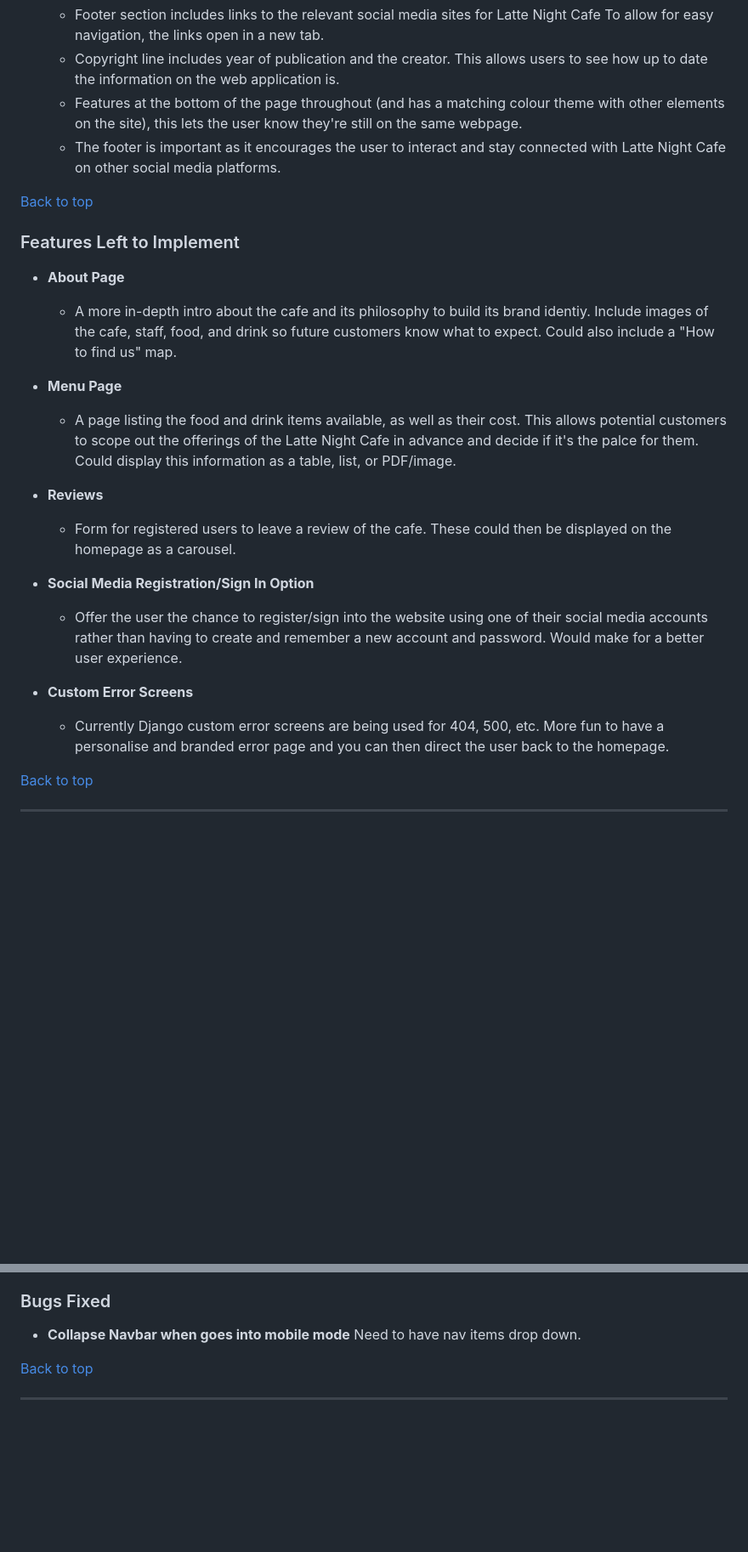
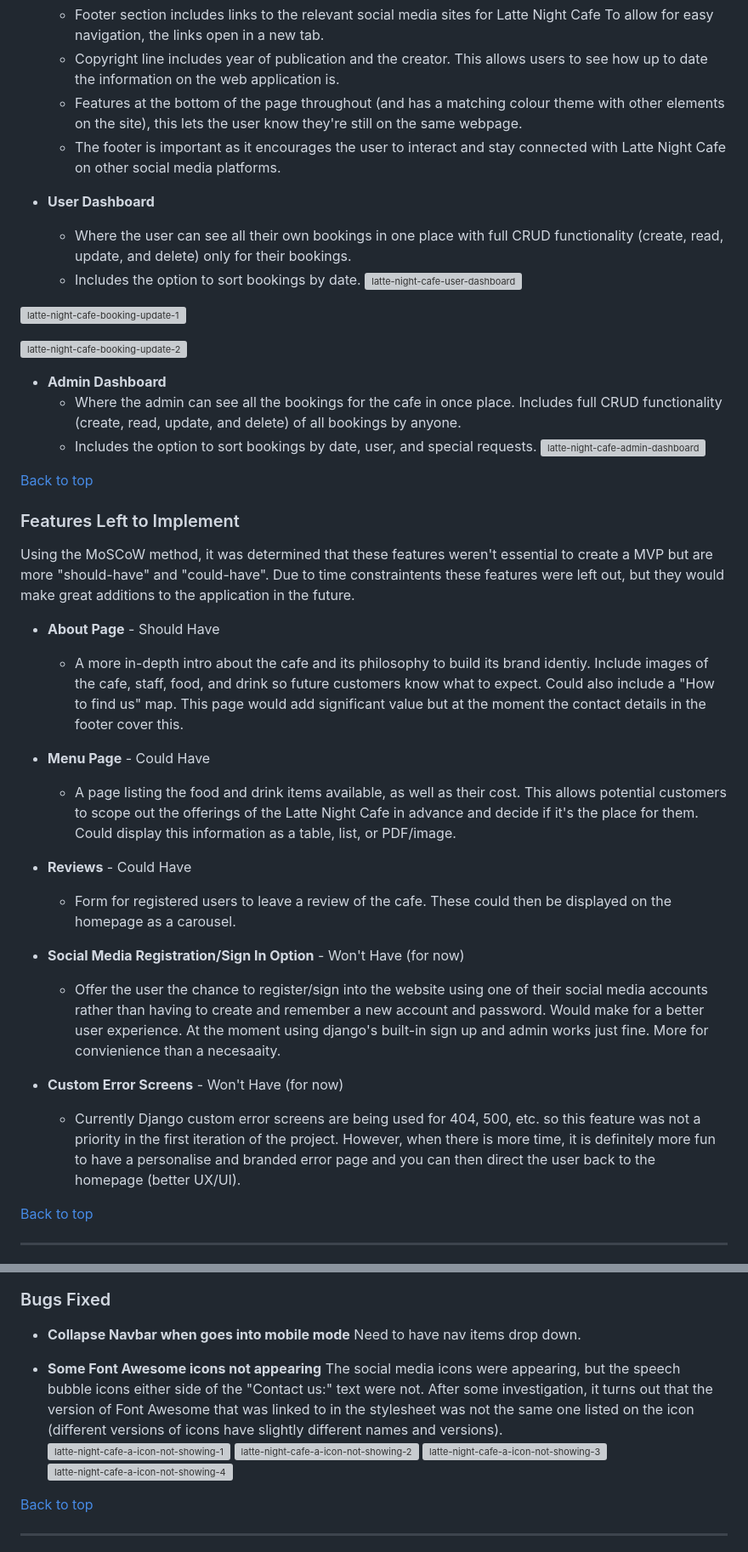
Before and after one commit to CHughes13/late-night-cafe, a Markdown page: README.md, 2 parts joined by grey strips. Shown: that part at 85% size. GitHub-like rendering; blank space fills up the shorter version; grey boxes are pictures that could not be loaded.

Commit message:
Update README.md - add to features and bug issues

```diff
--- a/README.md
+++ b/README.md
@@ -109,26 +110,41 @@ Here are the initial wireframes for the Latte Night Cafe application (created us
   - Features at the bottom of the page throughout (and has a matching colour theme with other elements on the site), this lets the user know they're still on the same webpage.
   - The footer is important as it encourages the user to interact and stay connected with Latte Night Cafe on other social media platforms.
 
+- __User Dashboard__
+  - Where the user can see all their own bookings in one place with full CRUD functionality (create, read, update, and delete) only for their bookings.
+  - Includes the option to sort bookings by date.
+![latte-night-cafe-user-dashboard](https://github.com/user-attachments/assets/cd16fee4-0fd4-4a5e-80c4-5f91429044a4)
+
+![latte-night-cafe-booking-update-1](https://github.com/user-attachments/assets/d5c953bd-b5be-4734-b78c-7c6928703fdf)
+
+![latte-night-cafe-booking-update-2](https://github.com/user-attachments/assets/7e46ec21-e154-4530-9fd4-ba585f837a31)
+
+
+- __Admin Dashboard__
+  - Where the admin can see all the bookings for the cafe in once place. Includes full CRUD functionality (create, read, update, and delete) of all bookings by anyone.
+  - Includes the option to sort bookings by date, user, and special requests.
+![latte-night-cafe-admin-dashboard](https://github.com/user-attachments/assets/0e0be682-0ad6-4be6-8a60-cc0bb558eba6)
+
 [Back to top](#)
 
 
 ### Features Left to Implement
+Using the MoSCoW method, it was determined that these features weren't essential to create a MVP but are more "should-have" and "could-have". Due to time constraintents these features were left out, but they would make great additions to the application in the future.
 
+- __About Page__ - Should Have
+  - A more in-depth intro about the cafe and its philosophy to build its brand identiy. Include images of the cafe, staff, food, and drink so future customers know what to expect. Could also include a "How to find us" map. This page would add significant value but at the moment the contact details in the footer cover this.
 
-- __About Page__
-  - A more in-depth intro about the cafe and its philosophy to build its brand identiy. Include images of the cafe, staff, food, and drink so future customers know what to expect. Could also include a "How to find us" map.
+- __Menu Page__ - Could Have
+  - A page listing the food and drink items available, as well as their cost. This allows potential customers to scope out the offerings of the Latte Night Cafe in advance and decide if it's the place for them. Could display this information as a table, list, or PDF/image.
 
-- __Menu Page__
-  - A page listing the food and drink items available, as well as their cost. This allows potential customers to scope out the offerings of the Latte Night Cafe in advance and decide if it's the palce for them. Could display this information as a table, list, or PDF/image.
-
-- __Reviews__
+- __Reviews__ - Could Have
   - Form for registered users to leave a review of the cafe. These could then be displayed on the homepage as a carousel.
 
-- __Social Media Registration/Sign In Option__
-  - Offer the user the chance to register/sign into the website using one of their social media accounts rather than having to create and remember a new account and password. Would make for a better user experience.
+- __Social Media Registration/Sign In Option__ - Won't Have (for now)
+  - Offer the user the chance to register/sign into the website using one of their social media accounts rather than having to create and remember a new account and password. Would make for a better user experience. At the moment using django's built-in sign up and admin works just fine. More for convienience than a necesaaity.
 
-- __Custom Error Screens__
-  - Currently Django custom error screens are being used for 404, 500, etc. More fun to have a personalise and branded error page and you can then direct the user back to the homepage.
+- __Custom Error Screens__ - Won't Have (for now)
+  - Currently Django custom error screens are being used for 404, 500, etc. so this feature was not a priority in the first iteration of the project. However, when there is more time, it is definitely more fun to have a personalise and branded error page and you can then direct the user back to the homepage (better UX/UI).
 
 [Back to top](#)
 
@@ -181,6 +197,14 @@ __Result:__ Pass
 - __Collapse Navbar when goes into mobile mode__
 Need to have nav items drop down.
 
+- __Some Font Awesome icons not appearing__
+The social media icons were appearing, but the speech bubble icons either side of the "Contact us:" text were not. After some investigation, it turns out that the version of Font Awesome that was linked to in the stylesheet was not the same one listed on the icon (different versions of icons have slightly different names and versions).
+![latte-night-cafe-a-icon-not-showing-1](https://github.com/user-attachments/assets/8733f63c-f435-418e-a066-bd2ceec1ae3e)
+![latte-night-cafe-a-icon-not-showing-2](https://github.com/user-attachments/assets/9f4c0bb8-2199-4ba1-8431-7f4f10f796a5)
+![latte-night-cafe-a-icon-not-showing-3](https://github.com/user-attachments/assets/c401f7ca-0de9-4d92-b1dc-14219bc87a93)
+![latte-night-cafe-a-icon-not-showing-4](https://github.com/user-attachments/assets/194a277b-64e4-4454-9998-ee40495ee620)
+
+
 [Back to top](#)
 
 ***
```
Also changed, not shown: other parts of README.md (+4 -4 lines).
